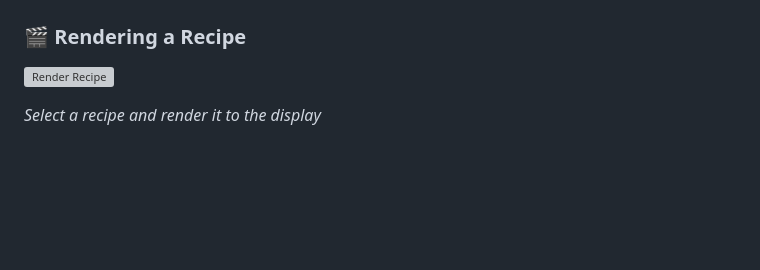
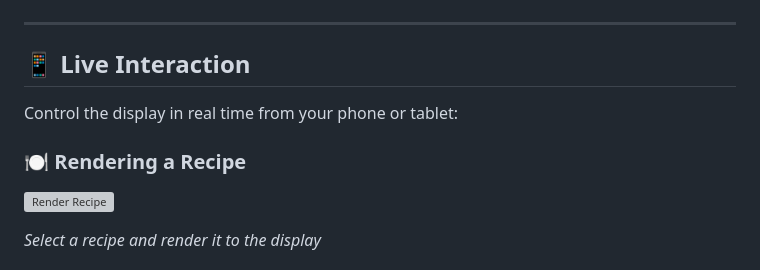
Before and after one commit to rbolinger/Blackcap-Pi, a Markdown page: README.md, the part around the change. Rendered like a GitHub page; blank space fills up the shorter version; grey boxes are pictures that could not be loaded.

Commit message:
Sync latest Blackcap Pi updates

```diff
--- a/README.md
+++ b/README.md
@@ -40,7 +40,13 @@ Blackcap Pi turns a simple weekly Google Sheet into a dynamic e-ink display with
 
 ![Mobile UI](docs/images/mobile-ui.png)
 
-### 🎬 Rendering a Recipe
+---
+
+## 📱 Live Interaction
+
+Control the display in real time from your phone or tablet:
+
+### 🍽️ Rendering a Recipe
 
 ![Render Recipe](https://raw.githubusercontent.com/rbolinger/Blackcap-Pi-Assets/main/images/recipe-render.gif)
 
```
